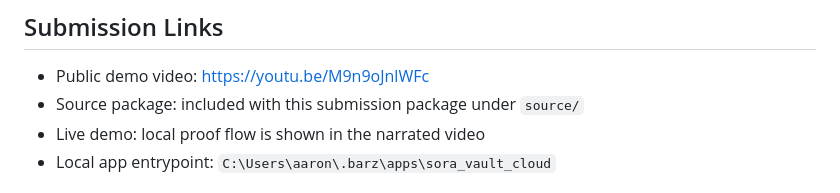
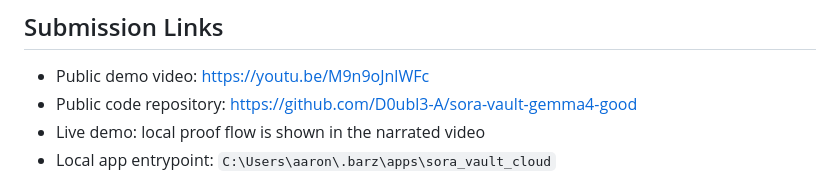
Before and after one commit to D0ubl3-A/sora-vault-gemma4-good, a Markdown page: gemma-4-good-hackathon-writeup.md, the part around the change. GitHub-like rendering.

Commit message:
add github repository link

```diff
--- a/gemma-4-good-hackathon-writeup.md
+++ b/gemma-4-good-hackathon-writeup.md
@@ -3,7 +3,7 @@
 ## Submission Links
 
 - Public demo video: https://youtu.be/M9n9oJnlWFc
-- Source package: included with this submission package under `source/`
+- Public code repository: https://github.com/D0ubl3-A/sora-vault-gemma4-good
 - Live demo: local proof flow is shown in the narrated video
 - Local app entrypoint: `C:\Users\aaron\.barz\apps\sora_vault_cloud`
 
```
